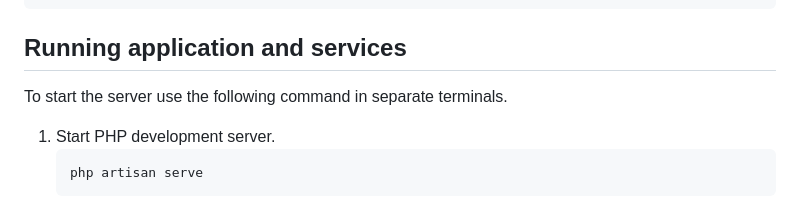
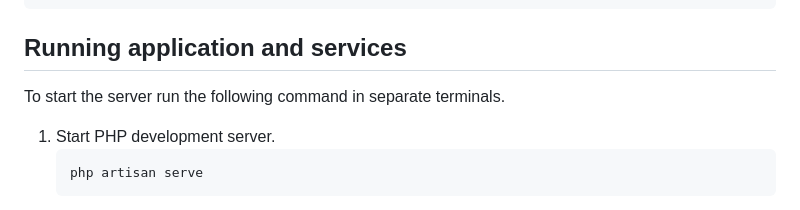
Before and after one commit to dobaniashish/laravel-notice-board, a Markdown page: README.md, the part around the change. Drawn GitHub-style.

Commit message:
chore: update readme

````diff
--- a/README.md
+++ b/README.md
@@ -89,7 +89,7 @@ php artisan migrate --seed
 
 ## Running application and services
 
-To start the server use the following command in separate terminals.
+To start the server run the following command in separate terminals.
 
 1. Start PHP development server.
     ```bash
````
